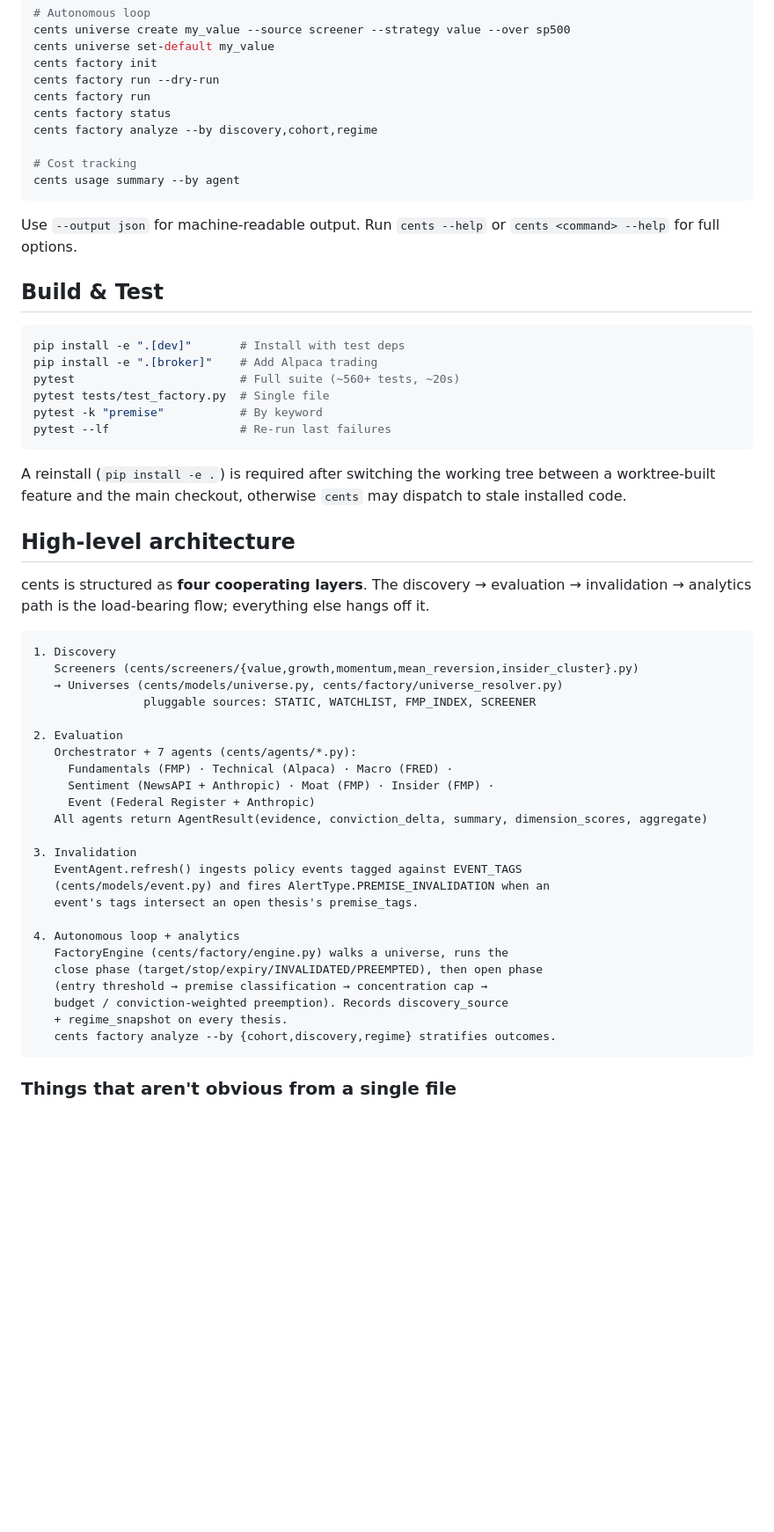
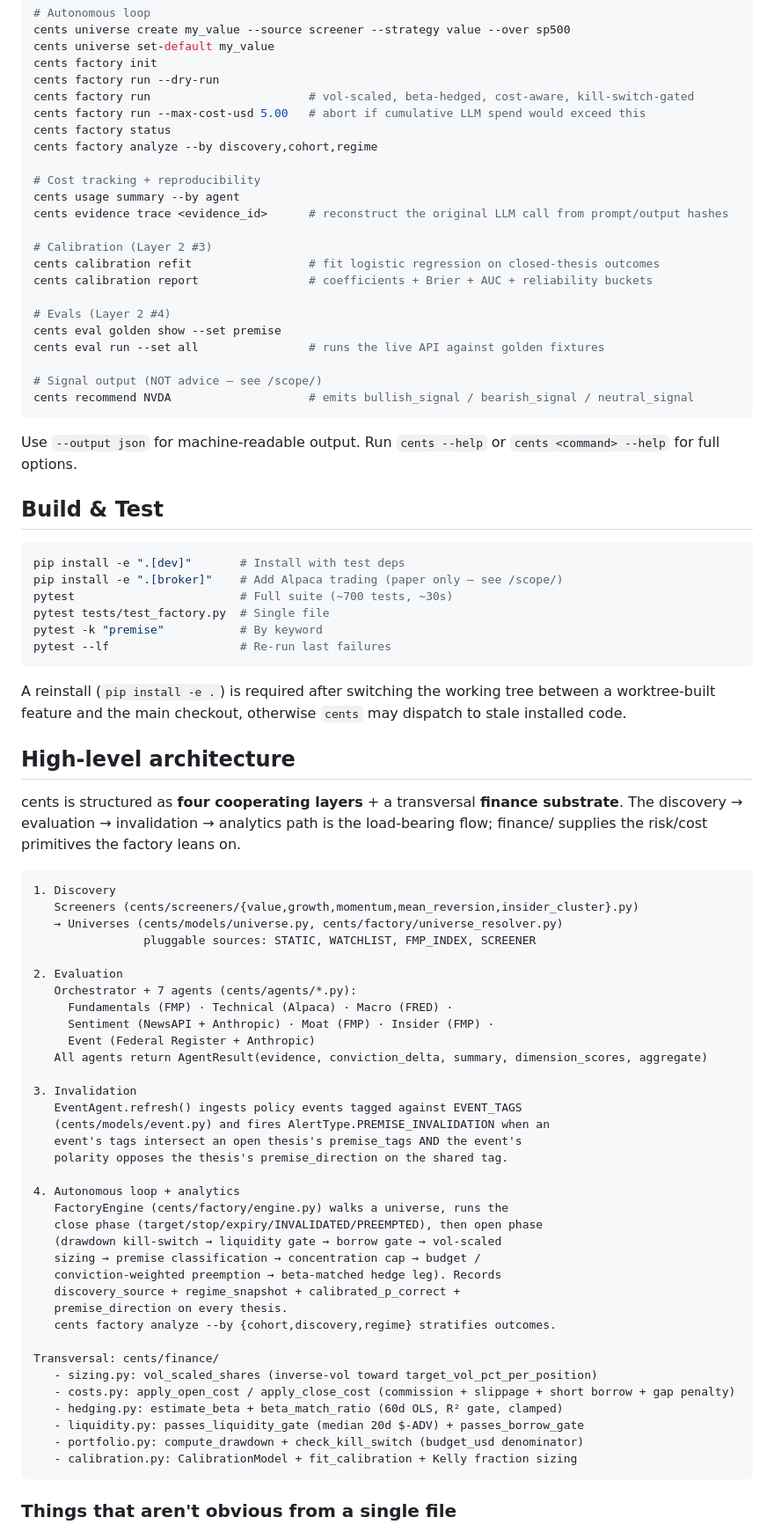
Before and after one commit to wolfbane/cents, a Markdown page: CLAUDE.md, the part around one of its changes. Shown at 88% size. Drawn GitHub-style; blank space fills up the shorter version.

Commit message:
docs: update CLAUDE.md for v0.10 + Layer 1 + Layer 2
Reflects post-Layer-2 state across the architecture diagram, the
"things that aren't obvious" section, and the CLI command list:

- Finance substrate (sizing/costs/hedging/liquidity/portfolio/calibration)
- Polarity-aware premise invalidation + classify_premise_tags 2-tuple
- Vol-scaled sizing + Kelly fraction wrapping
- Beta-matched hedge with R² gate
- Gap-aware stop fills + cost-aware Position.pnl
- Portfolio kill switch (budget_usd denominator, paired-leg netting)
- Live-trading lockdown
- Per-call nonce delimiters + provenance log (reproducibility, not audit)
- Pre-flight LLM cost cap
- low_n gates on judged not opened
- New CLI commands: eval, calibration refit/report, evidence trace,
  factory run --max-cost-usd, recommend signal vocabulary

Test count bumped from ~560+ to ~700.

````diff
--- a/CLAUDE.md
+++ b/CLAUDE.md
@@ -26,12 +26,25 @@ cents universe create my_value --source screener --strategy value --over sp500
 cents universe set-default my_value
 cents factory init
 cents factory run --dry-run
-cents factory run
+cents factory run                       # vol-scaled, beta-hedged, cost-aware, kill-switch-gated
+cents factory run --max-cost-usd 5.00   # abort if cumulative LLM spend would exceed this
 cents factory status
 cents factory analyze --by discovery,cohort,regime
 
-# Cost tracking
+# Cost tracking + reproducibility
 cents usage summary --by agent
+cents evidence trace <evidence_id>      # reconstruct the original LLM call from prompt/output hashes
+
+# Calibration (Layer 2 #3)
+cents calibration refit                 # fit logistic regression on closed-thesis outcomes
+cents calibration report                # coefficients + Brier + AUC + reliability buckets
+
+# Evals (Layer 2 #4)
+cents eval golden show --set premise
+cents eval run --set all                # runs the live API against golden fixtures
+
+# Signal output (NOT advice — see /scope/)
+cents recommend NVDA                    # emits bullish_signal / bearish_signal / neutral_signal
 ```
 
 Use `--output json` for machine-readable output. Run `cents --help` or `cents <command> --help` for full options.
@@ -40,8 +53,8 @@ Use `--output json` for machine-readable output. Run `cents --help` or `cents <c
 
 ```bash
 pip install -e ".[dev]"       # Install with test deps
-pip install -e ".[broker]"    # Add Alpaca trading
-pytest                        # Full suite (~560+ tests, ~20s)
+pip install -e ".[broker]"    # Add Alpaca trading (paper only — see /scope/)
+pytest                        # Full suite (~700 tests, ~30s)
 pytest tests/test_factory.py  # Single file
 pytest -k "premise"           # By keyword
 pytest --lf                   # Re-run last failures
@@ -51,7 +64,7 @@ A reinstall (`pip install -e .`) is required after switching the working tree be
 
 ## High-level architecture
 
-cents is structured as **four cooperating layers**. The discovery → evaluation → invalidation → analytics path is the load-bearing flow; everything else hangs off it.
+cents is structured as **four cooperating layers** + a transversal **finance substrate**. The discovery → evaluation → invalidation → analytics path is the load-bearing flow; finance/ supplies the risk/cost primitives the factory leans on.
 
 ```
 1. Discovery
@@ -69,15 +82,26 @@ cents is structured as **four cooperating layers**. The discovery → evaluation
 3. Invalidation
    EventAgent.refresh() ingests policy events tagged against EVENT_TAGS
    (cents/models/event.py) and fires AlertType.PREMISE_INVALIDATION when an
-   event's tags intersect an open thesis's premise_tags.
+   event's tags intersect an open thesis's premise_tags AND the event's
+   polarity opposes the thesis's premise_direction on the shared tag.
 
 4. Autonomous loop + analytics
    FactoryEngine (cents/factory/engine.py) walks a universe, runs the
    close phase (target/stop/expiry/INVALIDATED/PREEMPTED), then open phase
-   (entry threshold → premise classification → concentration cap →
-   budget / conviction-weighted preemption). Records discovery_source
-   + regime_snapshot on every thesis.
+   (drawdown kill-switch → liquidity gate → borrow gate → vol-scaled
+   sizing → premise classification → concentration cap → budget /
+   conviction-weighted preemption → beta-matched hedge leg). Records
+   discovery_source + regime_snapshot + calibrated_p_correct +
+   premise_direction on every thesis.
    cents factory analyze --by {cohort,discovery,regime} stratifies outcomes.
+
+Transversal: cents/finance/
+   - sizing.py: vol_scaled_shares (inverse-vol toward target_vol_pct_per_position)
+   - costs.py: apply_open_cost / apply_close_cost (commission + slippage + short borrow + gap penalty)
+   - hedging.py: estimate_beta + beta_match_ratio (60d OLS, R² gate, clamped)
+   - liquidity.py: passes_liquidity_gate (median 20d $-ADV) + passes_borrow_gate
+   - portfolio.py: compute_drawdown + check_kill_switch (budget_usd denominator)
+   - calibration.py: CalibrationModel + fit_calibration + Kelly fraction sizing
 ```
 
 ### Things that aren't obvious from a single file
````
Also changed, not shown: other parts of CLAUDE.md (+13 -1 lines).
